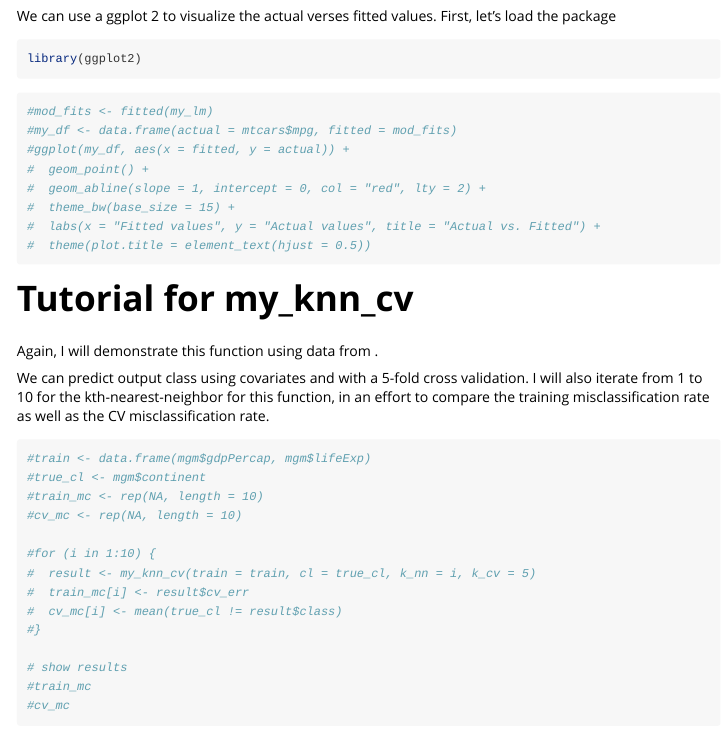
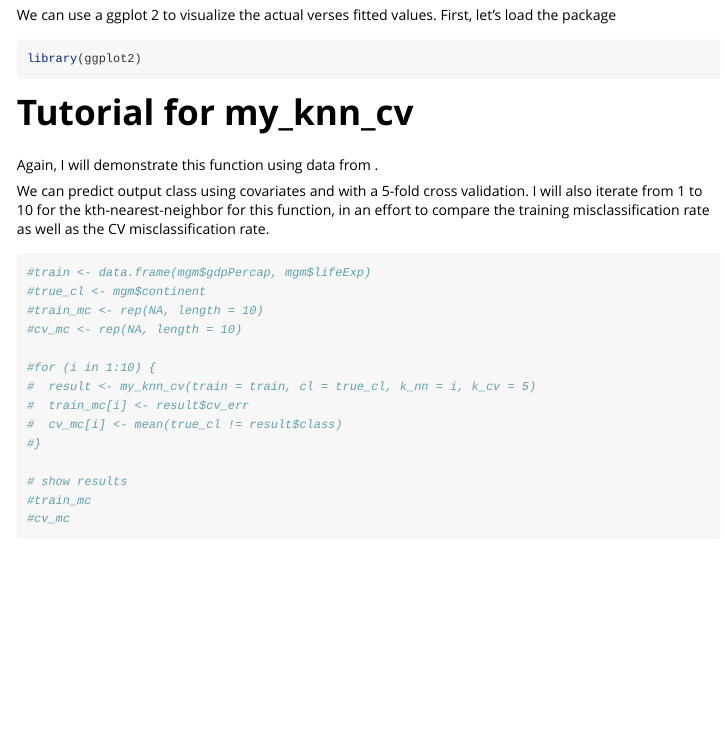
Before and after one commit to hugoliao330/stat302util, an R Markdown document (vignettes/tutorial.Rmd): the page in a window 1100 px wide, from 2630 px down before the commit and from 2430 px down after it, so that both start at the same text. Rendered offline with R 4.5, knitr and Pandoc, with nearby package versions; code that draws random numbers runs with fixed seeds of ours; some code elsewhere in the file could not run offline; common packages that the code uses without loading them are loaded.

Commit message:
last miniute updates

````diff
--- a/vignettes/tutorial.Rmd
+++ b/vignettes/tutorial.Rmd
@@ -108,16 +99,6 @@ We can use a ggplot 2 to visualize the actual verses fitted values. First, let's
 library(ggplot2)
 ```
 
-```{r}
-#mod_fits <- fitted(my_lm)
-#my_df <- data.frame(actual = mtcars$mpg, fitted = mod_fits)
-#ggplot(my_df, aes(x = fitted, y = actual)) +
-#  geom_point() +
-#  geom_abline(slope = 1, intercept = 0, col = "red", lty = 2) +
-#  theme_bw(base_size = 15) +
-#  labs(x = "Fitted values", y = "Actual values", title = "Actual vs. Fitted") +
-#  theme(plot.title = element_text(hjust = 0.5))
-```
 
 # Tutorial for my_knn_cv
 
````
Also changed, not shown: README.md, vignettes/tutorial.Rmd (11 more changed lines), 2 other files.
